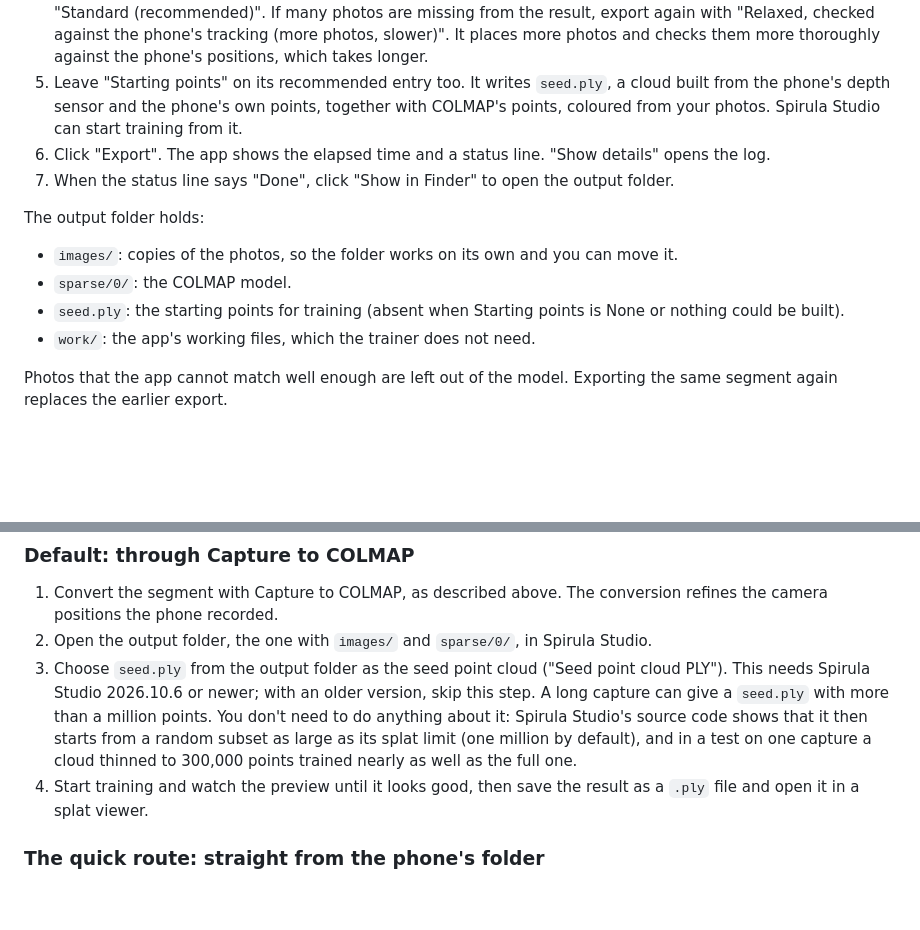
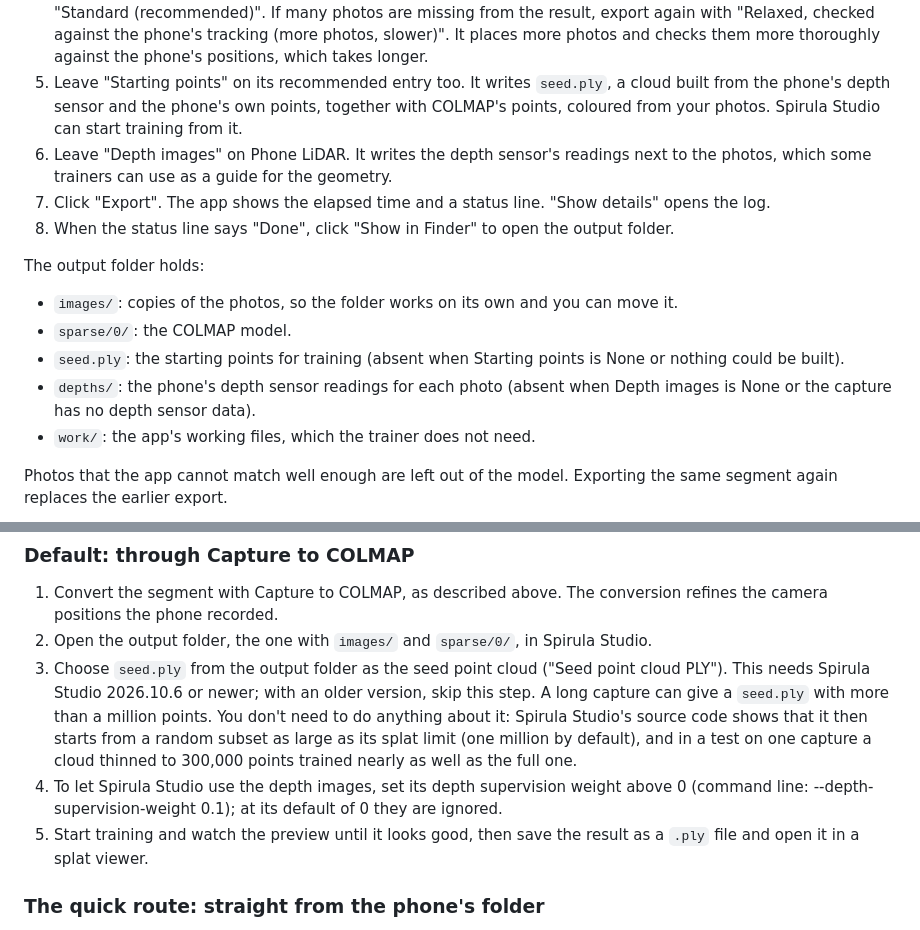
Before and after one commit to irc-hslu/capture-guide-docs, a Markdown page: docs/exporting.md, 2 parts joined by grey strips. Drawn GitHub-style; blank space fills up the shorter version.

Commit message:
Exporting: depths/ and the Depth images setting; Spirula's depth supervision weight

```diff
--- a/docs/exporting.md
+++ b/docs/exporting.md
@@ -45,14 +45,16 @@ To use it:
 3. "Output folder" is filled in with the same name plus `_colmap`, next to the segment. Change it with "Choose…" if you like.
 4. Leave "Camera positions" and "Photo matching" on their recommended entries. "Refine with the phone's positions (recommended)" matches the photos to each other, starting from where the phone thought the camera was, and keeps the result at real-world scale. The other entry, "Use the phone's positions as they are", skips that fit. "Neighbouring photos (recommended)" compares each photo with the ones taken around it. "Every photo with every other (slow; short captures only)" compares all of them. "Match checking" can stay on "Standard (recommended)". If many photos are missing from the result, export again with "Relaxed, checked against the phone's tracking (more photos, slower)". It places more photos and checks them more thoroughly against the phone's positions, which takes longer.
 5. Leave "Starting points" on its recommended entry too. It writes `seed.ply`, a cloud built from the phone's depth sensor and the phone's own points, together with COLMAP's points, coloured from your photos. Spirula Studio can start training from it.
-6. Click "Export". The app shows the elapsed time and a status line. "Show details" opens the log.
-7. When the status line says "Done", click "Show in Finder" to open the output folder.
+6. Leave "Depth images" on Phone LiDAR. It writes the depth sensor's readings next to the photos, which some trainers can use as a guide for the geometry.
+7. Click "Export". The app shows the elapsed time and a status line. "Show details" opens the log.
+8. When the status line says "Done", click "Show in Finder" to open the output folder.
 
 The output folder holds:
 
 - `images/`: copies of the photos, so the folder works on its own and you can move it.
 - `sparse/0/`: the COLMAP model.
 - `seed.ply`: the starting points for training (absent when Starting points is None or nothing could be built).
+- `depths/`: the phone's depth sensor readings for each photo (absent when Depth images is None or the capture has no depth sensor data).
 - `work/`: the app's working files, which the trainer does not need.
 
 Photos that the app cannot match well enough are left out of the model. Exporting the same segment again replaces the earlier export.
@@ -73,7 +75,8 @@ There are two routes. Both work.
 1. Convert the segment with Capture to COLMAP, as described above. The conversion refines the camera positions the phone recorded.
 2. Open the output folder, the one with `images/` and `sparse/0/`, in Spirula Studio.
 3. Choose `seed.ply` from the output folder as the seed point cloud ("Seed point cloud PLY"). This needs Spirula Studio 2026.10.6 or newer; with an older version, skip this step. A long capture can give a `seed.ply` with more than a million points. You don't need to do anything about it: Spirula Studio's source code shows that it then starts from a random subset as large as its splat limit (one million by default), and in a test on one capture a cloud thinned to 300,000 points trained nearly as well as the full one.
-4. Start training and watch the preview until it looks good, then save the result as a `.ply` file and open it in a splat viewer.
+4. To let Spirula Studio use the depth images, set its depth supervision weight above 0 (command line: --depth-supervision-weight 0.1); at its default of 0 they are ignored.
+5. Start training and watch the preview until it looks good, then save the result as a `.ply` file and open it in a splat viewer.
 
 ### The quick route: straight from the phone's folder
 
```
